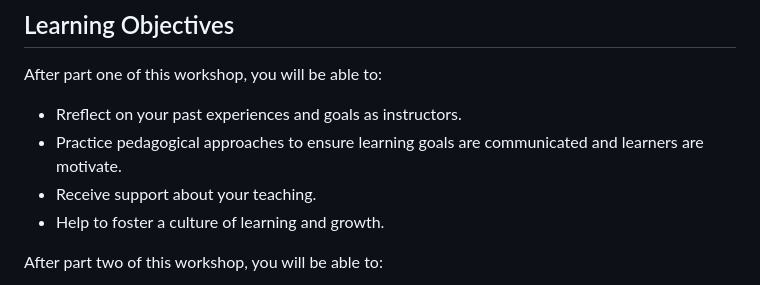
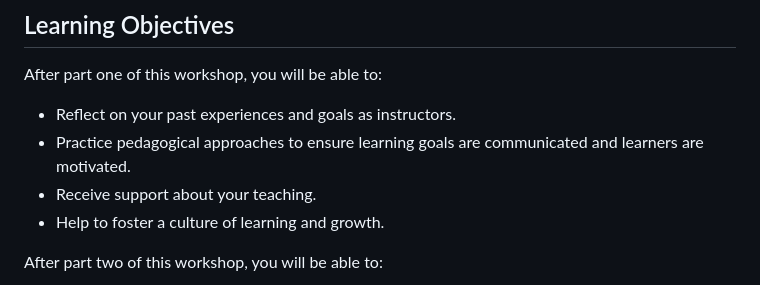
Before and after one commit to dlab-berkeley/Instructor-Training, a Markdown page: README.md, the part around the change. Rendered like a GitHub page.

```diff
--- a/README.md
+++ b/README.md
@@ -14,8 +14,8 @@ In this workshop, we provide an overview of D-Lab workshop instruction. In part
 
 After part one of this workshop, you will be able to:
 
-- Rreflect on your past experiences and goals as instructors.
-- Practice pedagogical approaches to ensure learning goals are communicated and learners are motivate.
+- Reflect on your past experiences and goals as instructors.
+- Practice pedagogical approaches to ensure learning goals are communicated and learners are motivated.
 - Receive support about your teaching.
 - Help to foster a culture of learning and growth.
 
```
